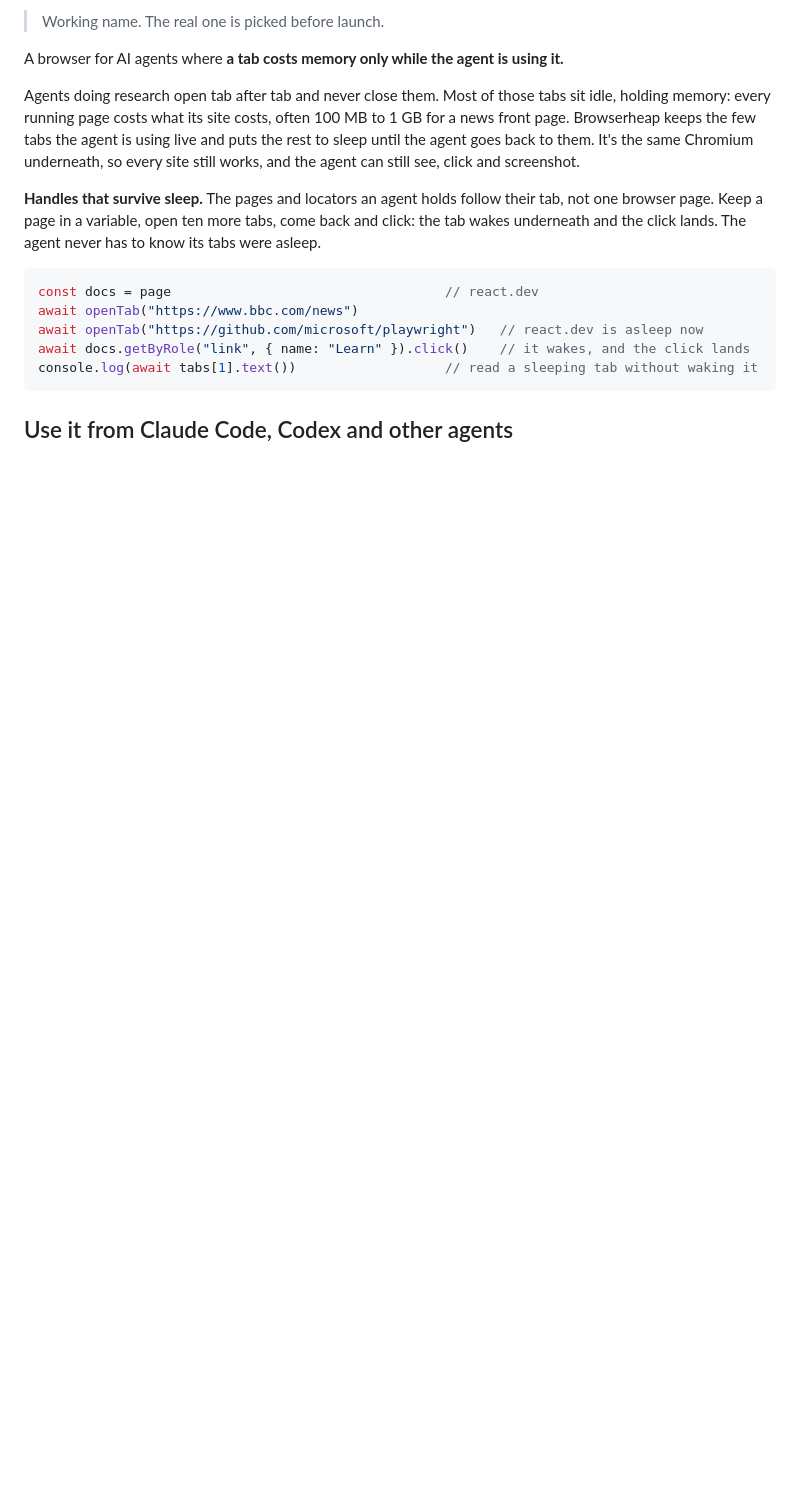
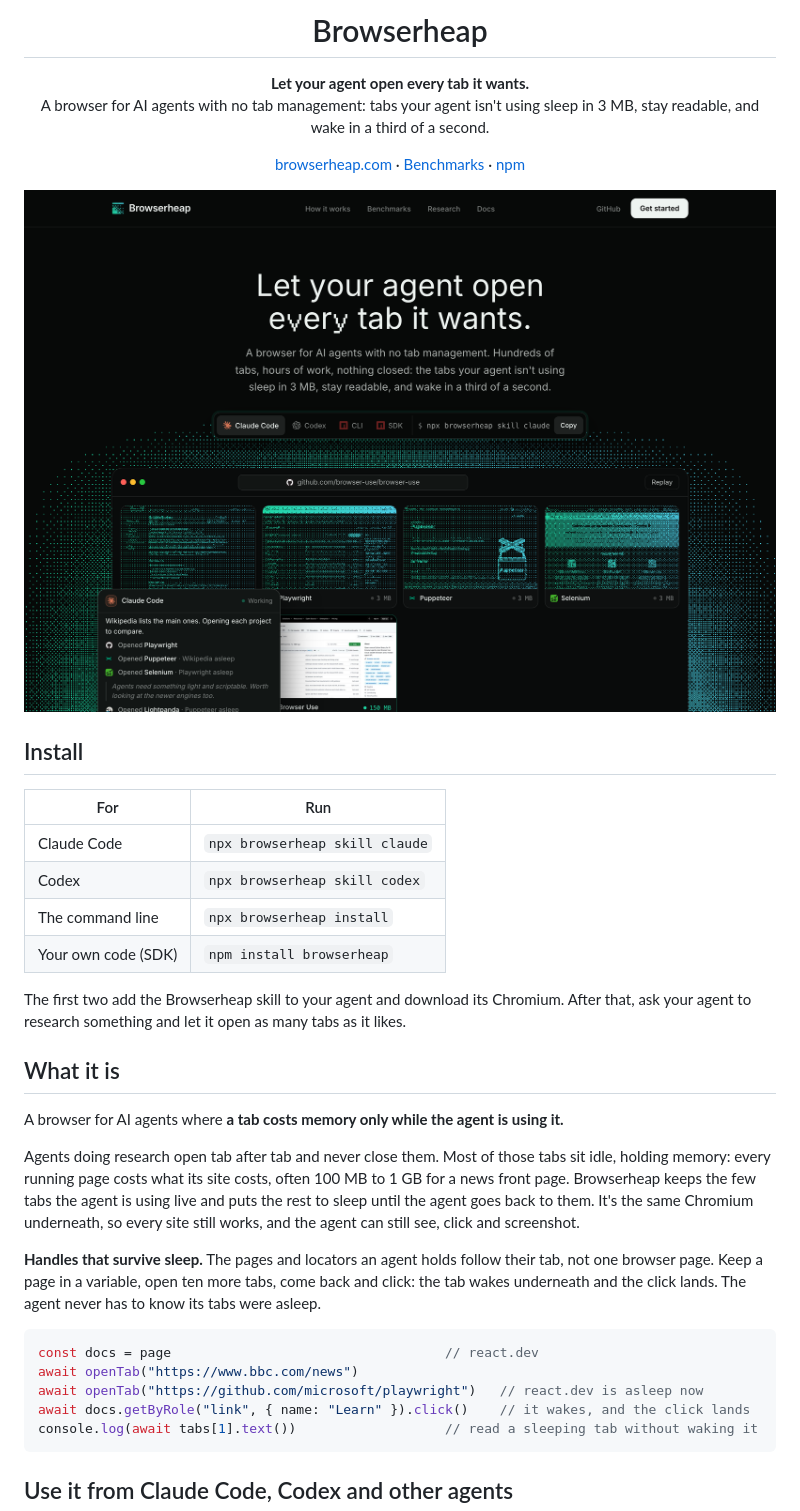
Before and after one commit to AbhinavMishra32/browserheap, a Markdown page: README.md, the part around the change printed below. Drawn GitHub-style; pictures changed too: media/hero.png (added); blank space fills up the shorter version.

Commit message:
Logo: a browser window whose page dissolves into jade-to-cyan dither; README opens with the logo, the site's hero and the install commands

```diff
--- a/README.md
+++ b/README.md
@@ -2,5 +4,28 @@
 
-> Working name. The real one is picked before launch.
+<h1 align="center">Browserheap</h1>
+
+<p align="center"><b>Let your agent open every tab it wants.</b><br>
+A browser for AI agents with no tab management: tabs your agent isn't using sleep in 3 MB, stay readable, and wake in a third of a second.</p>
+
+<p align="center"><a href="https://browserheap.com">browserheap.com</a> · <a href="https://browserheap.com/research.html">Benchmarks</a> · <a href="https://www.npmjs.com/package/browserheap">npm</a></p>
+
+<p align="center">
+  <img src="https://raw.githubusercontent.com/AbhinavMishra32/browserheap/main/media/hero.png" alt="The Browserheap site: an agent researching in a browser window, with sleeping tabs drawn as dithered pictures and live tabs as real pages">
+</p>
+
+## Install
+
+| For | Run |
+|---|---|
+| Claude Code | `npx browserheap skill claude` |
+| Codex | `npx browserheap skill codex` |
+| The command line | `npx browserheap install` |
+| Your own code (SDK) | `npm install browserheap` |
+
+The first two add the Browserheap skill to your agent and download its Chromium. After that, ask your
+agent to research something and let it open as many tabs as it likes.
+
+## What it is
 
 A browser for AI agents where **a tab costs memory only while the agent is using it.**
 
```
Also changed, not shown: other parts of README.md (+3 -1 lines), 6 other files.
